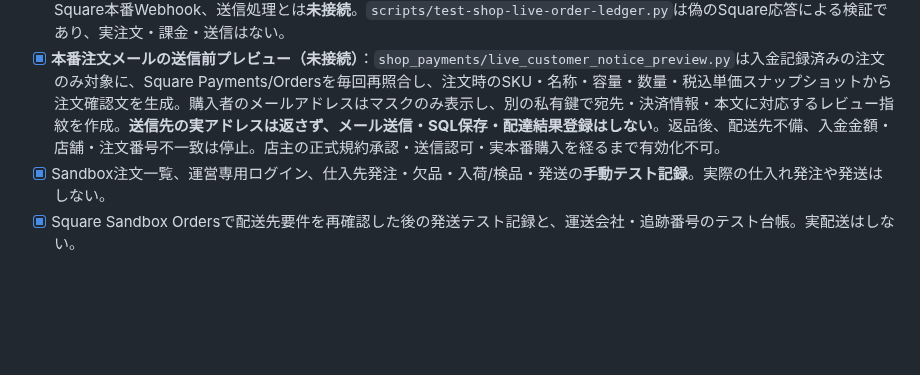
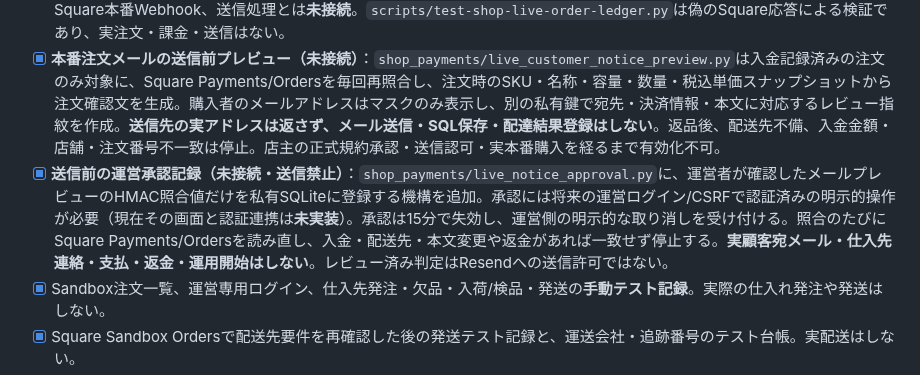
Before and after one commit to yoshiyukimoro-pixel/bigpaw, a Markdown page: SHOP_LAUNCH_READINESS.md, the part around the change. Drawn GitHub-style; blank space fills up the shorter version.

Commit message:
docs(shop): record offline expiring operator notice-review guard and remaining send authorization work

```diff
--- a/SHOP_LAUNCH_READINESS.md
+++ b/SHOP_LAUNCH_READINESS.md
@@ -8,6 +8,7 @@
 - [x] Square **Sandbox** 決済リンク・署名付きWebhook・Square Payments APIによる入金再照合、重複決済通知の安全対策。
 - [x] **将来の本番用・未接続の注文台帳** `shop_payments/live_order_ledger.py` を追加。既存35SKUの税込・送料込み価格から注文時スナップショットを作り、注文番号/Square注文ID/店舗ID/金額を固定。Square本番 Payments/Orders の読み取り照合に成功した場合だけ、支払確定を一度だけ記録する。個人情報・メール・本番キーは保存しない。現在のWebアプリ、Square本番Webhook、送信処理とは**未接続**。`scripts/test-shop-live-order-ledger.py`は偽のSquare応答による検証であり、実注文・課金・送信はない。
 - [x] **本番注文メールの送信前プレビュー（未接続）**：`shop_payments/live_customer_notice_preview.py`は入金記録済みの注文のみ対象に、Square Payments/Ordersを毎回再照合し、注文時のSKU・名称・容量・数量・税込単価スナップショットから注文確認文を生成。購入者のメールアドレスはマスクのみ表示し、別の私有鍵で宛先・決済情報・本文に対応するレビュー指紋を作成。**送信先の実アドレスは返さず、メール送信・SQL保存・配達結果登録はしない**。返品後、配送先不備、入金金額・店舗・注文番号不一致は停止。店主の正式規約承認・送信認可・実本番購入を経るまで有効化不可。
+- [x] **送信前の運営承認記録（未接続・送信禁止）**：`shop_payments/live_notice_approval.py`に、運営者が確認したメールプレビューのHMAC照合値だけを私有SQLiteに登録する機構を追加。承認には将来の運営ログイン/CSRFで認証済みの明示的操作が必要（現在その画面と認証連携は**未実装**）。承認は15分で失効し、運営側の明示的な取り消しを受け付ける。照合のたびにSquare Payments/Ordersを読み直し、入金・配送先・本文変更や返金があれば一致せず停止する。**実顧客宛メール・仕入先連絡・支払・返金・運用開始はしない**。レビュー済み判定はResendへの送信許可ではない。
 - [x] Sandbox注文一覧、運営専用ログイン、仕入先発注・欠品・入荷/検品・発送の**手動テスト記録**。実際の仕入れ発注や発送はしない。
 - [x] Square Sandbox Ordersで配送先要件を再確認した後の発送テスト記録と、運送会社・追跡番号のテスト台帳。実配送はしない。
 - [x] 運営/仕入先/お客様向け通知の未送信下書き。Square Sandbox注文のメールアドレスを照合し、レビュー・変更検出・送信直前の模擬記録を追加。顧客宛メール送信は無効。
```
